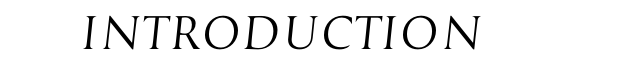
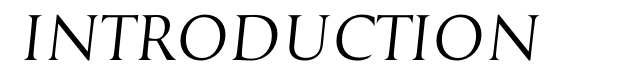
Before and after one commit to JLanzuisi/Jack-SB, a LaTeX thesis (Main.tex, which reads preamble.tex): part of page 5 of 339, cut so that both start at the same text. Compiled offline with XeLaTeX.

Commit message:
Better ToC & bigger part headings

```diff
--- a/preamble.tex
+++ b/preamble.tex
@@ -24,7 +24,7 @@
 \usepackage{microtype}
 
 \KOMAoptions{
-    draft = true,
+    draft = false,
     paper = a5,
     BCOR = 8.25mm,
     twoside = true,
@@ -40,7 +40,7 @@
 \usepackage{scrlayer}
 
 \setkomafont{disposition}{\normalcolor}
-\setkomafont{part}{\fontsize{22}{22}\selectfont}
+\setkomafont{part}{\fontsize{30}{32}\selectfont}
 
 \renewcommand\chapterlineswithprefixformat[3]{%
     \lightfont%
@@ -48,15 +48,19 @@
 }
 \renewcommand\partlineswithprefixformat[3]{%
     \lightfont\itshape%
-    \addfontfeature{LetterSpace=4.0}\MakeUppercase{#3}%
+    \MakeUppercase{#3}%
 }
 
 \setcounter{tocdepth}{\parttocdepth}
 \RedeclareSectionCommand[
-  %tocnumwidth=0pt,
-  tocentrynumberformat=\gobbleentrynumber
+  tocnumwidth=0pt,
+  tocnumsep=0pt,
+  tocindent=0pt,
+  tocentrynumberformat=\gobbleentrynumber,
+  tocraggedpagenumber=true,
+  toclinefill=\hspace{1em},
 ]{part}
-\newcommand*\gobbleentrynumber[1]{}
+\newcommand*\gobbleentrynumber[1]{\hspace{-1.1em}}
 
 \usepackage{hyperref}
 \hypersetup{colorlinks=true,allcolors=black}
```
